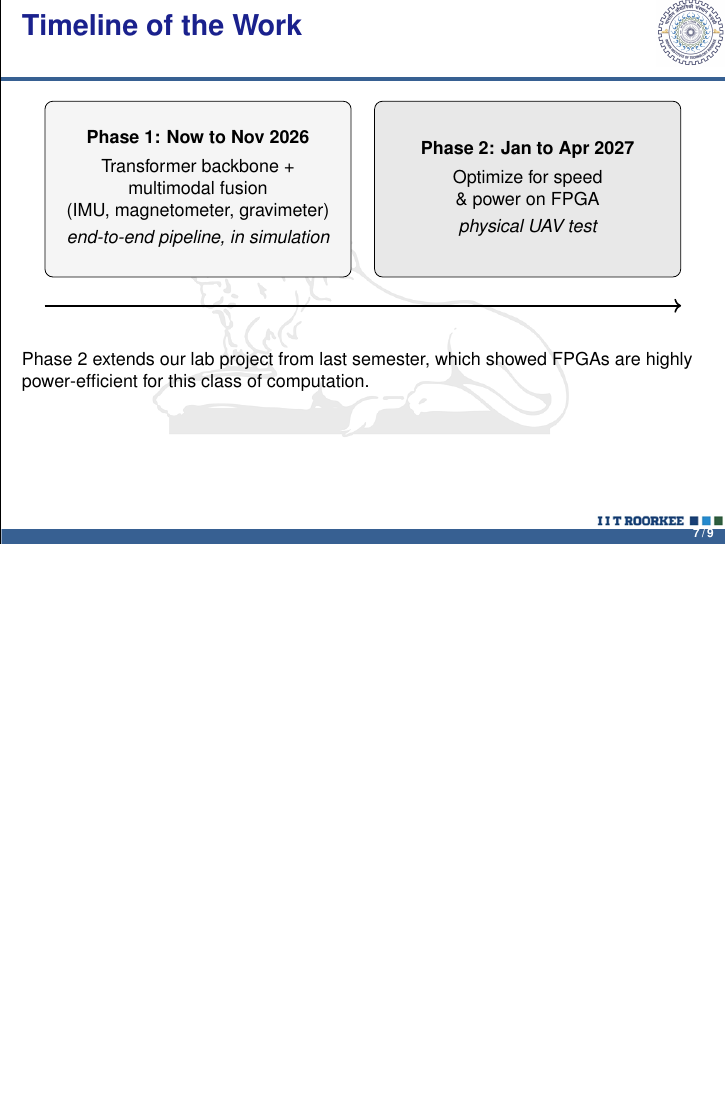
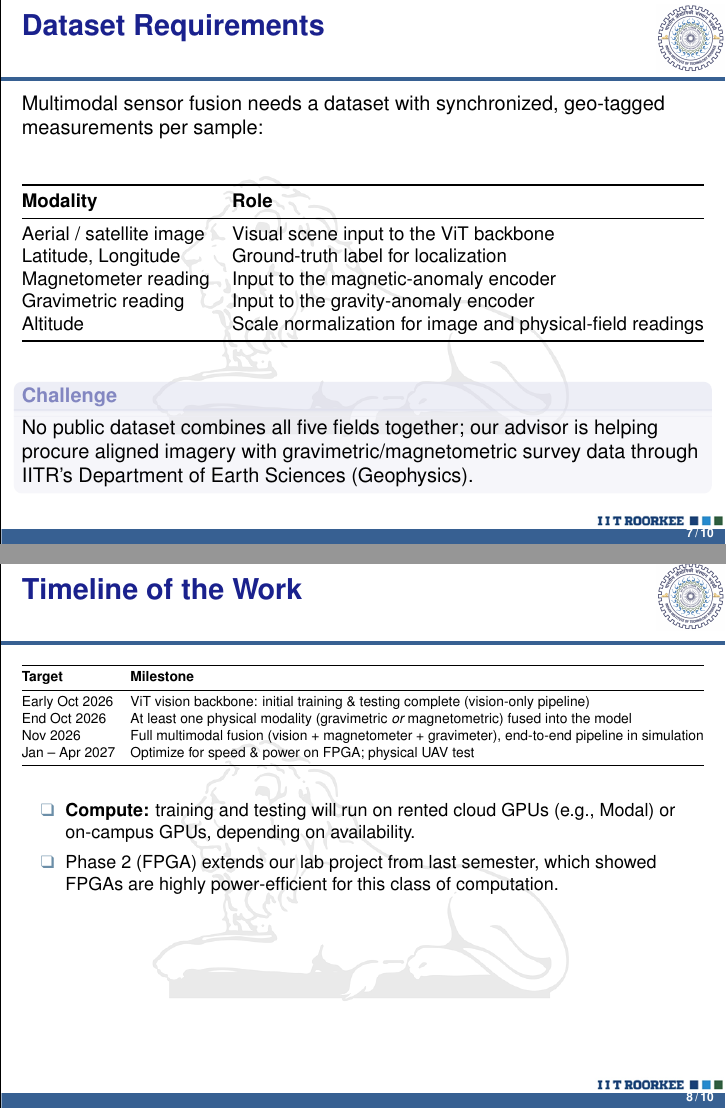
Before and after one commit to FPGAs-and-Navigation/BTP, LaTeX slides (midterm_report/IITR_template.tex): page 7 of 9 before the commit and pages 7 and 8 of 10 after it, the two joined at a grey line, the shorter picture padded with empty space. Compiled offline with pdfLaTeX.

```diff
--- a/midterm_report/IITR_template.tex
+++ b/midterm_report/IITR_template.tex
@@ -32,7 +32,7 @@
 \subtitle{MIP400A : B.Tech Project - MidTerm Evaluation}
 \author{\small Advika Sinha (23117010) \quad Cherish Puniani (23117042)\\
 \small Namay Rohatgi (23119022) \quad Varun R Mallya (23117144)\\[0.8em]
-\small \textit{Mentor:} Prof. Nitish Arya}
+\small \textit{Advisor:} Prof. Nitish Arya}
 \date{\vspace{2em}}
 \institute{Indian Institute of Technology Roorkee}
 %%%%%%%%%%%%%%%%%%%%%%%%%%%%%%%%%%%%%%%%%%%
@@ -162,26 +162,58 @@
 \end{frame}
 %%%%%%%%%%%%%%%%%%%%%%%%%%%%%%%%%%%%%%%%%%%
 
+%%%%%%%%%%%%% Slide 5c: Dataset Requirements %%%%%%%%%%%%%%%%%
+\section{Dataset Requirements}
+\begin{frame}[t]{Dataset Requirements}
+\small
+Multimodal sensor fusion needs a dataset with synchronized, geo-tagged measurements per sample:
+\vspace{0.3em}
+\begin{table}
+\centering
+\resizebox{\textwidth}{!}{%
+\begin{tabular}{@{}ll@{}}
+\toprule
+\textbf{Modality} & \textbf{Role} \\
+\midrule
+Aerial / satellite image & Visual scene input to the ViT backbone \\
+Latitude, Longitude & Ground-truth label for localization \\
+Magnetometer reading & Input to the magnetic-anomaly encoder \\
+Gravimetric reading & Input to the gravity-anomaly encoder \\
+Altitude & Scale normalization for image and physical-field readings \\
+\bottomrule
+\end{tabular}}
+\end{table}
+\vspace{0.3em}
+\begin{block}{Challenge}
+No public dataset combines all five fields together; our advisor is helping procure aligned imagery with gravimetric/magnetometric survey data through IITR's Department of Earth Sciences (Geophysics).
+\end{block}
+\end{frame}
+%%%%%%%%%%%%%%%%%%%%%%%%%%%%%%%%%%%%%%%%%%%
+
 %%%%%%%%%%%%% Slide 6: Timeline %%%%%%%%%%%%%%%%%
 \section{Timeline of the Work}
 \begin{frame}[t]{Timeline of the Work}
-\begin{center}
-\begin{tikzpicture}[phase/.style={draw, rounded corners, minimum width=5.4cm, minimum height=3.1cm, align=center, font=\footnotesize}]
-\node[phase, fill=black!4] (p1) at (0,0) {%
-  \textbf{Phase 1: Now to Nov 2026}\\[0.4em]
-  Transformer backbone +\\ multimodal fusion\\ (IMU, magnetometer, gravimeter)\\[0.3em]
-  \emph{end-to-end pipeline, in simulation}
-};
-\node[phase, fill=black!9, right=0.4cm of p1] (p2) {%
-  \textbf{Phase 2: Jan to Apr 2027}\\[0.4em]
-  Optimize for speed \\ \& power on FPGA\\[0.3em]
-  \emph{physical UAV test}
-};
-\draw[->, thick] ($(p1.south west)+(0,-0.5)$) -- ($(p2.south east)+(0,-0.5)$);
-\end{tikzpicture}
-\end{center}
-\vspace{0.6em}
-\footnotesize Phase 2 extends our lab project from last semester, which showed FPGAs are highly power-efficient for this class of computation.
+\begin{table}
+\centering
+\resizebox{\textwidth}{!}{%
+\begin{tabular}{@{}ll@{}}
+\toprule
+\textbf{Target} & \textbf{Milestone} \\
+\midrule
+Early Oct 2026 & ViT vision backbone: initial training \& testing complete (vision-only pipeline) \\
+End Oct 2026 & At least one physical modality (gravimetric \emph{or} magnetometric) fused into the model \\
+Nov 2026 & Full multimodal fusion (vision + magnetometer + gravimeter), end-to-end pipeline in simulation \\
+Jan -- Apr 2027 & Optimize for speed \& power on FPGA; physical UAV test \\
+\bottomrule
+\end{tabular}}
+\end{table}
+\vspace{0.4em}
+\footnotesize
+\begin{itemize}
+\itemsep 0.25em
+\item \textbf{Compute:} training and testing will run on rented cloud GPUs (e.g., Modal) or on-campus GPUs, depending on availability.
+\item Phase 2 (FPGA) extends our lab project from last semester, which showed FPGAs are highly power-efficient for this class of computation.
+\end{itemize}
 \end{frame}
 %%%%%%%%%%%%%%%%%%%%%%%%%%%%%%%%%%%%%%%%%%%
 
```
Also changed, not shown: midterm_report/speaker_notes.md (+14 -6 lines), 6 other files.
